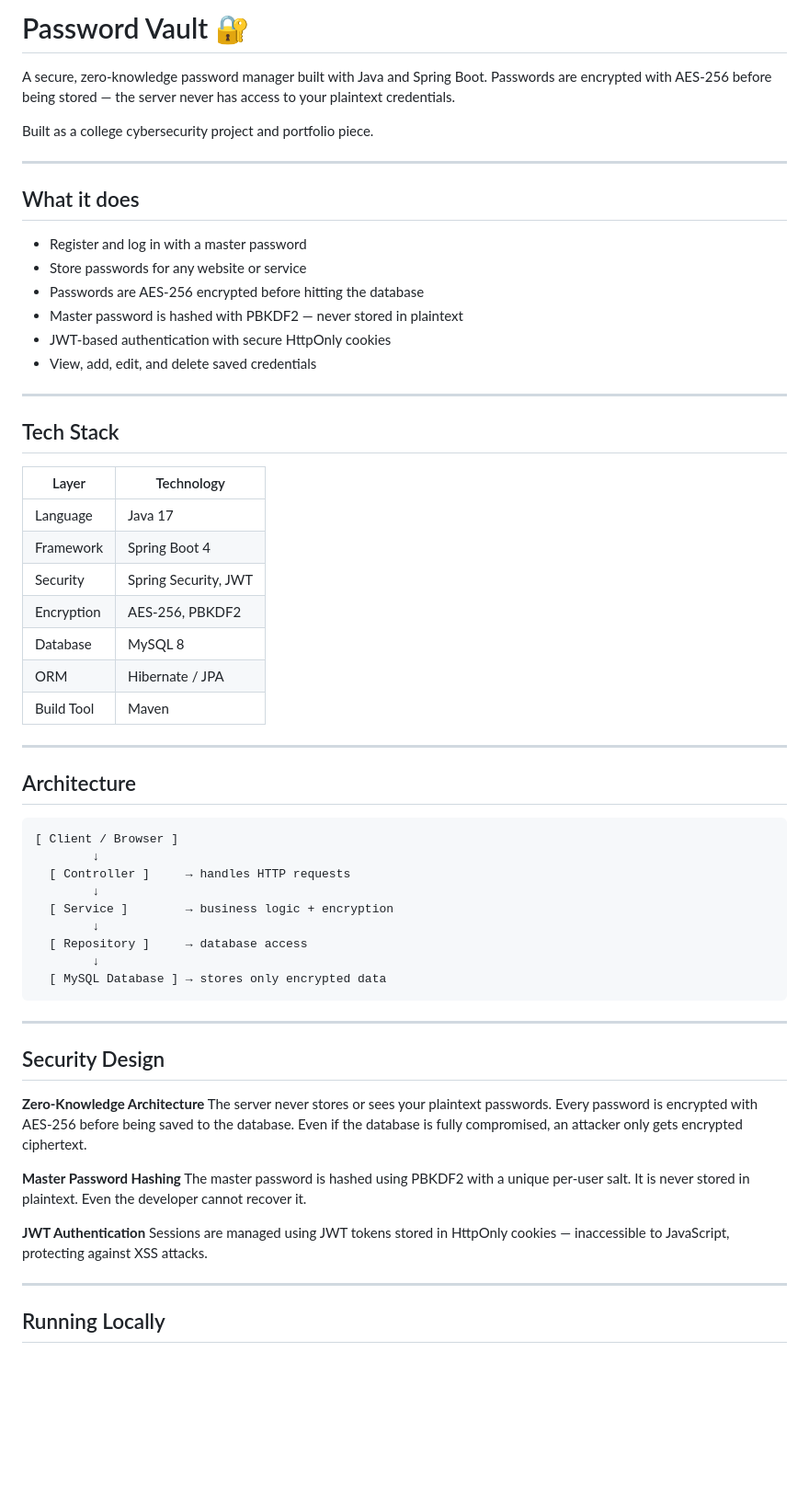
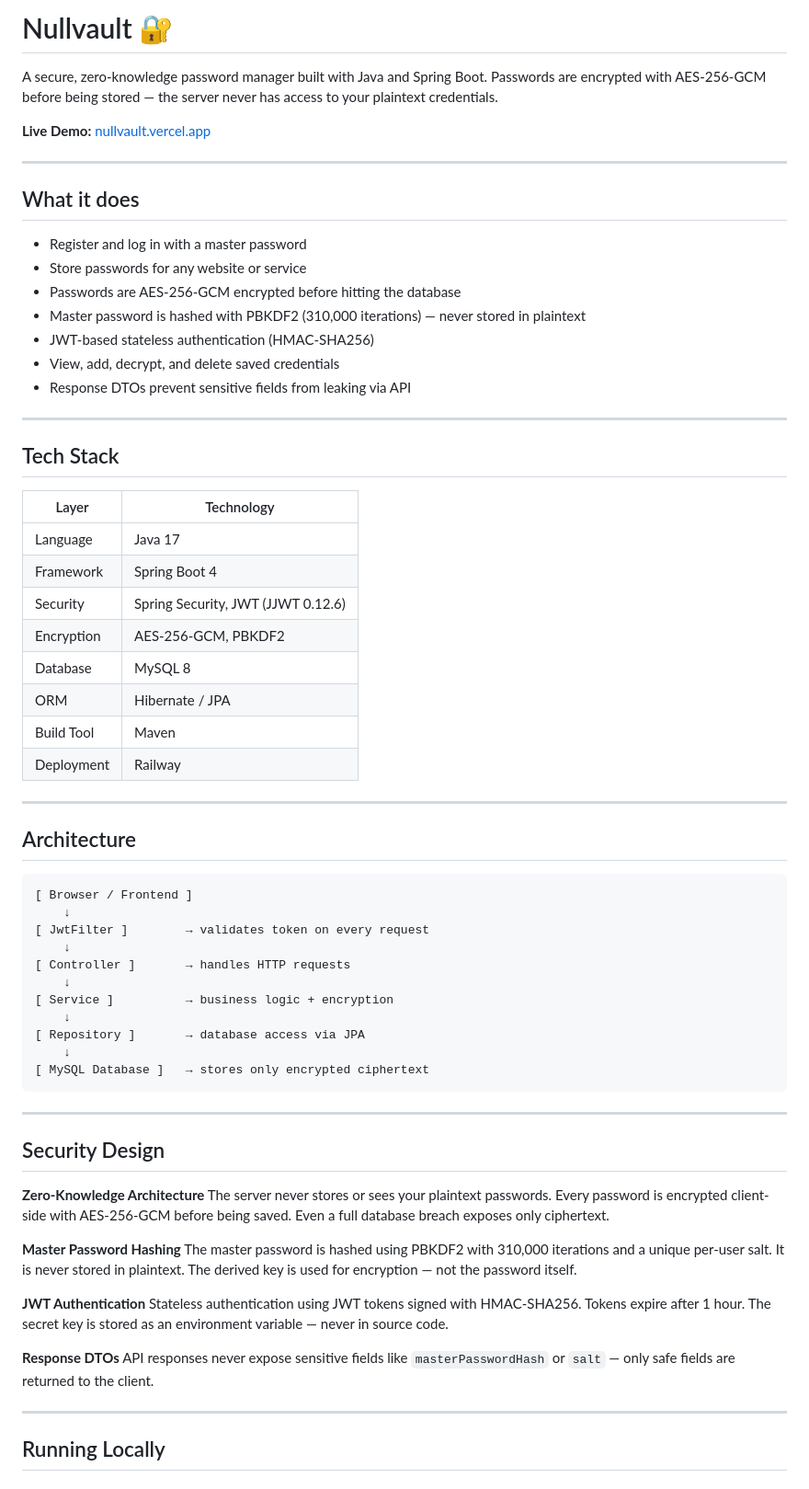
Before and after one commit to realpervez/password-vault, a Markdown page: README.md, the part around one of its changes. Shown at 92% size. Rendered like a GitHub page; blank space fills up the shorter version.

````diff
--- a/README.md
+++ b/README.md
@@ -1,8 +1,8 @@
-# Password Vault 🔐
+# Nullvault 🔐
 
-A secure, zero-knowledge password manager built with Java and Spring Boot. Passwords are encrypted with AES-256 before being stored — the server never has access to your plaintext credentials.
+A secure, zero-knowledge password manager built with Java and Spring Boot. Passwords are encrypted with AES-256-GCM before being stored — the server never has access to your plaintext credentials.
 
-Built as a college cybersecurity project and portfolio piece.
+**Live Demo:** [nullvault.vercel.app](https://nullvault.vercel.app)
 
 ---
 
@@ -10,10 +10,11 @@ Built as a college cybersecurity project and portfolio piece.
 
 - Register and log in with a master password
 - Store passwords for any website or service
-- Passwords are AES-256 encrypted before hitting the database
-- Master password is hashed with PBKDF2 — never stored in plaintext
-- JWT-based authentication with secure HttpOnly cookies
-- View, add, edit, and delete saved credentials
+- Passwords are AES-256-GCM encrypted before hitting the database
+- Master password is hashed with PBKDF2 (310,000 iterations) — never stored in plaintext
+- JWT-based stateless authentication (HMAC-SHA256)
+- View, add, decrypt, and delete saved credentials
+- Response DTOs prevent sensitive fields from leaking via API
 
 ---
 
@@ -23,26 +24,29 @@ Built as a college cybersecurity project and portfolio piece.
 |---|---|
 | Language | Java 17 |
 | Framework | Spring Boot 4 |
-| Security | Spring Security, JWT |
-| Encryption | AES-256, PBKDF2 |
+| Security | Spring Security, JWT (JJWT 0.12.6) |
+| Encryption | AES-256-GCM, PBKDF2 |
 | Database | MySQL 8 |
 | ORM | Hibernate / JPA |
 | Build Tool | Maven |
+| Deployment | Railway |
 
 ---
 
 ## Architecture
 
 ```
-[ Client / Browser ]
-        ↓
-  [ Controller ]     → handles HTTP requests
-        ↓
-  [ Service ]        → business logic + encryption
-        ↓
-  [ Repository ]     → database access
-        ↓
-  [ MySQL Database ] → stores only encrypted data
+[ Browser / Frontend ]
+	↓
+[ JwtFilter ]        → validates token on every request
+	↓
+[ Controller ]       → handles HTTP requests
+	↓
+[ Service ]          → business logic + encryption
+	↓
+[ Repository ]       → database access via JPA
+	↓
+[ MySQL Database ]   → stores only encrypted ciphertext
 ```
 
 ---
@@ -50,13 +54,16 @@ Built as a college cybersecurity project and portfolio piece.
 ## Security Design
 
 **Zero-Knowledge Architecture**
-The server never stores or sees your plaintext passwords. Every password is encrypted with AES-256 before being saved to the database. Even if the database is fully compromised, an attacker only gets encrypted ciphertext.
+The server never stores or sees your plaintext passwords. Every password is encrypted client-side with AES-256-GCM before being saved. Even a full database breach exposes only ciphertext.
 
 **Master Password Hashing**
-The master password is hashed using PBKDF2 with a unique per-user salt. It is never stored in plaintext. Even the developer cannot recover it.
+The master password is hashed using PBKDF2 with 310,000 iterations and a unique per-user salt. It is never stored in plaintext. The derived key is used for encryption — not the password itself.
 
 **JWT Authentication**
-Sessions are managed using JWT tokens stored in HttpOnly cookies — inaccessible to JavaScript, protecting against XSS attacks.
+Stateless authentication using JWT tokens signed with HMAC-SHA256. Tokens expire after 1 hour. The secret key is stored as an environment variable — never in source code.
+
+**Response DTOs**
+API responses never expose sensitive fields like `masterPasswordHash` or `salt` — only safe fields are returned to the client.
 
 ---
 
````
Also changed, not shown: other parts of README.md (+35 -23 lines).
